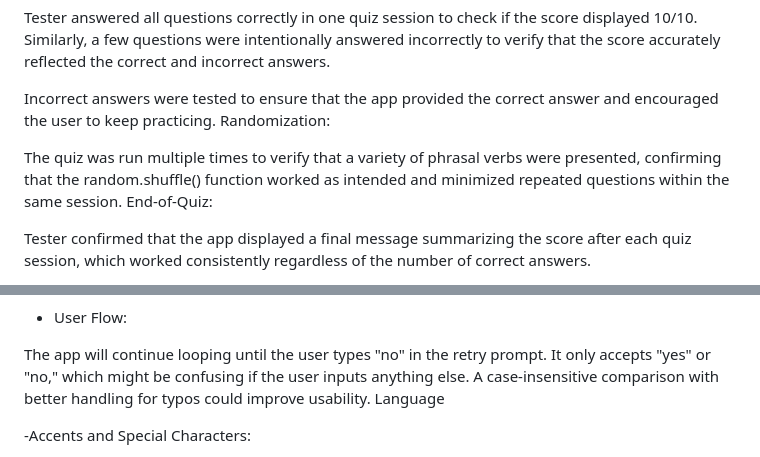
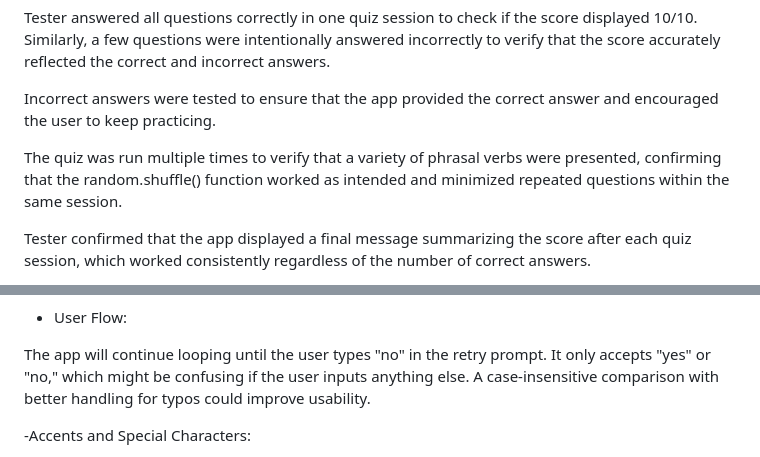
Before and after one commit to JuliDell/English-Learning-App, a Markdown page: README.md, 2 parts joined by grey strips. Drawn GitHub-style.

Commit message:
correct some texts on the read me file

```diff
--- a/README.md
+++ b/README.md
@@ -105,10 +105,8 @@ Invalid Input for Retry: The app was tested with incorrect inputs in the retry p
 Tester answered all questions correctly in one quiz session to check if the score displayed 10/10. Similarly, a few questions were intentionally answered incorrectly to verify that the score accurately reflected the correct and incorrect answers.
 
 Incorrect answers were tested to ensure that the app provided the correct answer and encouraged the user to keep practicing.
-Randomization:
 
 The quiz was run multiple times to verify that a variety of phrasal verbs were presented, confirming that the random.shuffle() function worked as intended and minimized repeated questions within the same session.
-End-of-Quiz:
 
 Tester confirmed that the app displayed a final message summarizing the score after each quiz session, which worked consistently regardless of the number of correct answers.
 
@@ -151,7 +149,6 @@ The quiz selects verbs randomly but may repeat verbs if restarted. Adding a feat
 - User Flow:
 
 The app will continue looping until the user types "no" in the retry prompt. It only accepts "yes" or "no," which might be confusing if the user inputs anything else. A case-insensitive comparison with better handling for typos could improve usability.
-Language
 
 -Accents and Special Characters:
 
```
